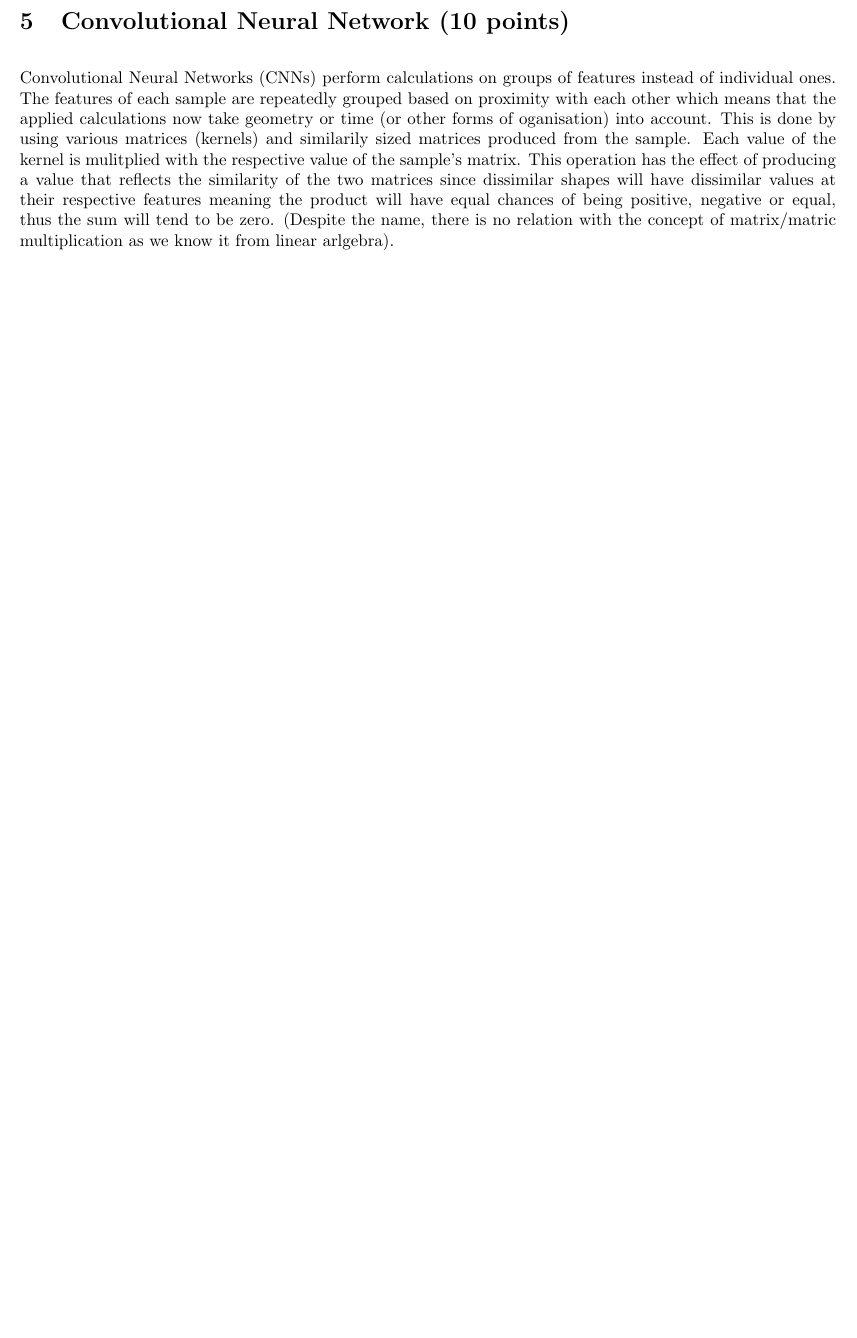
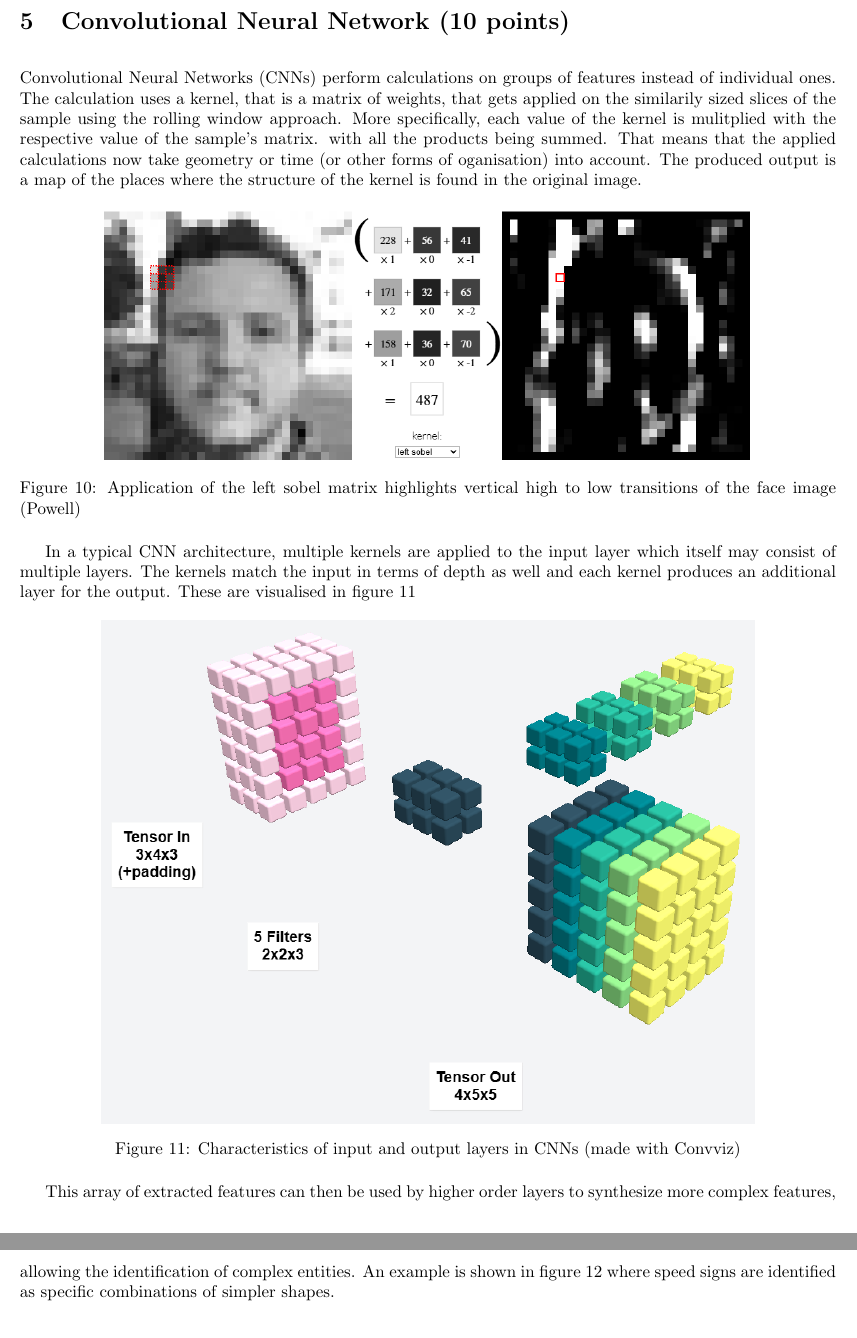
Before and after one commit to Manouil/ffoml, a LaTeX problem sheet (Report LaTeX/Assignment2_Group_Number_1_Report.tex): part of page 11 of 11 before the commit and two parts of pages 11 and 12 of 12 after it, the two joined at a grey line, cut so that both start at the same text, the shorter picture padded with empty space. Compiled offline with pdfLaTeX.

Commit message:
finishing 4

```diff
--- a/Report LaTeX/Assignment2_Group_Number_1_Report.tex
+++ b/Report LaTeX/Assignment2_Group_Number_1_Report.tex
@@ -319,8 +319,27 @@ We conclude that for this problem, lighter configurations would be beneficial.
 \section{Convolutional Neural Network (10 points)}
 
 Convolutional Neural Networks (CNNs) perform calculations on groups of features instead of individual ones.
-The features of each sample are repeatedly grouped based on proximity with each other which means that the applied calculations now take geometry or time (or other forms of oganisation) into account.
-This is done by using various matrices (kernels) and similarily sized matrices produced from the sample.
-Each value of the kernel is mulitplied with the respective value of the sample's matrix.
-This operation has the effect of producing a value that reflects the similarity of the two matrices since dissimilar shapes will have dissimilar values at their respective features meaning the product will have equal chances of being positive, negative or equal, thus the sum will tend to be zero.
-(Despite the name, there is no relation with the concept of matrix/matric multiplication as we know it from linear arlgebra).
+The calculation uses a kernel, that is a matrix of weights, that gets applied on the similarily sized slices of the sample using the rolling window approach.
+More specifically, each value of the kernel is mulitplied with the respective value of the sample's matrix. with all the products being summed.
+That means that the applied calculations now take geometry or time (or other forms of oganisation) into account.
+The produced output is a map of the places where the structure of the kernel is found in the original image.
+
+\begin{figure}[h!]
+    \centering
+    \includegraphics[width=0.8\textwidth]{./plots/screenshot9.png}  % Automatically scales to page width
+    \caption{Application of the left sobel matrix highlights vertical high to low transitions of the face image (Powell)}
+    \label{fig:plot12}  % Label for referencing the figure
+\end{figure}
+
+In a typical CNN architecture, multiple kernels are applied to the input layer which itself may consist of multiple layers.
+The kernels match the input in terms of depth as well and each kernel produces an additional layer for the output. These are visualised in figure 11
+
+\begin{figure}[h!]
+    \centering
+    \includegraphics[width=0.8\textwidth]{./plots/screenshot7.png}
+    \caption{Characteristics of input and output layers in CNNs (made with Convviz)}
+    \label{fig:plot13}
+\end{figure}
+
+This array of extracted features can then be used by higher order layers to synthesize more complex features, allowing the identification of complex entities.
+An example is shown in figure 12 where speed signs are identified as specific combinations of simpler shapes.
@@ -334,3 +361,7 @@ This operation has the effect of producing a value that reflects the similarity
 \subsubsection{Template SubSubsection}
 
 \end{document}
+
+https://setosa.io/ev/image-kernels/
+https://convviz.netlify.app/
+Thresholded ConvNet ensembles: neural networks for technical forecasting
```
Also changed, not shown: Report LaTeX/Assignment2_Group_Number_1_Report.pdf, Report LaTeX/plots/screenshot7.png (added), Report LaTeX/plots/screenshot8.png (added), Report LaTeX/plots/screenshot9.png (added), Report LaTeX/Assignment2_Group_Number_1_Report.tex (8 more changed lines), 6 other files.
